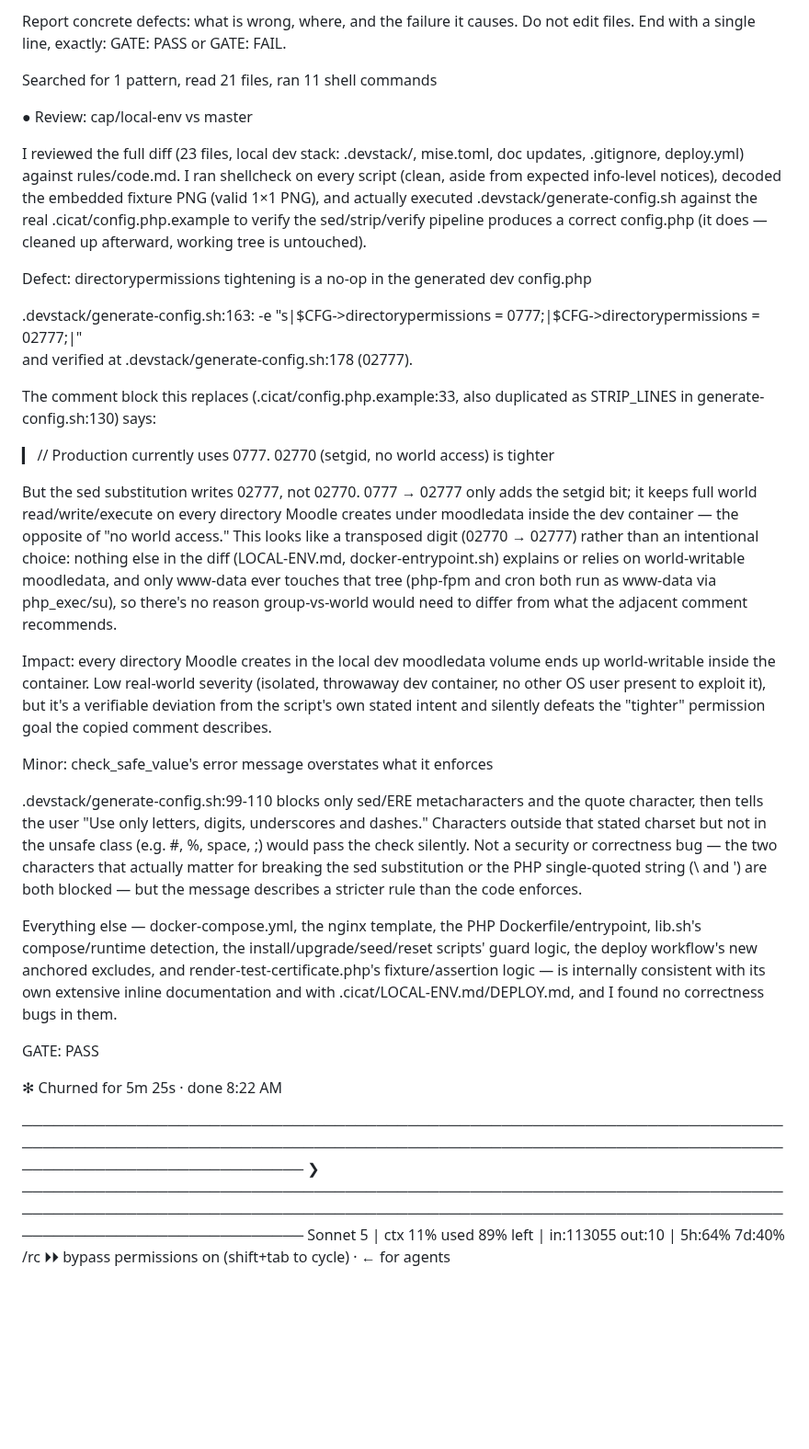
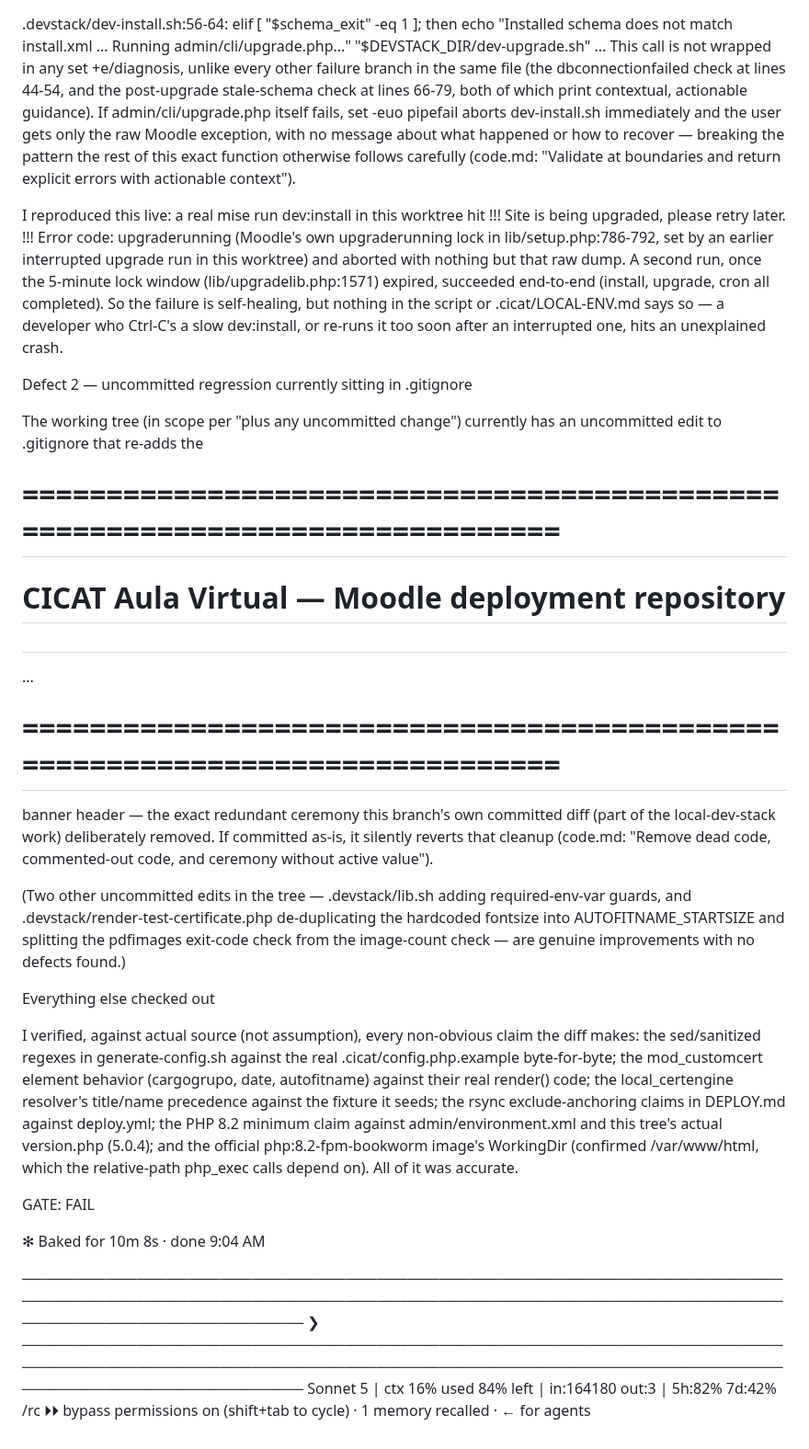
Before and after one commit to totallynotdavid/harness, a Markdown page: notes/classroom/local-env.gate-B.md, the part around the change. Shown at 92% size. Drawn GitHub-style; blank space fills up the shorter version.

```diff
--- a/notes/classroom/local-env.gate-B.md
+++ b/notes/classroom/local-env.gate-B.md
@@ -1,50 +1,50 @@
-  Report concrete defects: what is wrong, where, and the failure it causes. Do
-  not edit files. End with a single line, exactly: GATE: PASS or GATE: FAIL.
 
-  Searched for 1 pattern, read 21 files, ran 11 shell commands
+  .devstack/dev-install.sh:56-64:
+  elif [ "$schema_exit" -eq 1 ]; then
+      echo "Installed schema does not match install.xml ... Running admin/cli/upgrade.php..."
+      "$DEVSTACK_DIR/dev-upgrade.sh"
+      ...
+  This call is not wrapped in any set +e/diagnosis, unlike every other failure branch in the same file (the dbconnectionfailed check at lines 44-54, and the post-upgrade
+  stale-schema check at lines 66-79, both of which print contextual, actionable guidance). If admin/cli/upgrade.php itself fails, set -euo pipefail aborts dev-install.sh
+  immediately and the user gets only the raw Moodle exception, with no message about what happened or how to recover — breaking the pattern the rest of this exact function
+  otherwise follows carefully (code.md: "Validate at boundaries and return explicit errors with actionable context").
 
-● Review: cap/local-env vs master
+  I reproduced this live: a real mise run dev:install in this worktree hit
+  !!! Site is being upgraded, please retry later. !!!
+  Error code: upgraderunning
+  (Moodle's own upgraderunning lock in lib/setup.php:786-792, set by an earlier interrupted upgrade run in this worktree) and aborted with nothing but that raw dump. A
+  second run, once the 5-minute lock window (lib/upgradelib.php:1571) expired, succeeded end-to-end (install, upgrade, cron all completed). So the failure is self-healing,
+  but nothing in the script or .cicat/LOCAL-ENV.md says so — a developer who Ctrl-C's a slow dev:install, or re-runs it too soon after an interrupted one, hits an
+  unexplained crash.
 
-  I reviewed the full diff (23 files, local dev stack: .devstack/, mise.toml, doc updates, .gitignore, deploy.yml) against rules/code.md. I ran shellcheck on every script
-  (clean, aside from expected info-level notices), decoded the embedded fixture PNG (valid 1×1 PNG), and actually executed .devstack/generate-config.sh against the real
-  .cicat/config.php.example to verify the sed/strip/verify pipeline produces a correct config.php (it does — cleaned up afterward, working tree is untouched).
+  Defect 2 — uncommitted regression currently sitting in .gitignore
 
-  Defect: directorypermissions tightening is a no-op in the generated dev config.php
+  The working tree (in scope per "plus any uncommitted change") currently has an uncommitted edit to .gitignore that re-adds the
+  # =============================================================================
+  # CICAT Aula Virtual — Moodle deployment repository
+  #
+  ...
+  # =============================================================================
+  banner header — the exact redundant ceremony this branch's own committed diff (part of the local-dev-stack work) deliberately removed. If committed as-is, it silently
+  reverts that cleanup (code.md: "Remove dead code, commented-out code, and ceremony without active value").
 
-  .devstack/generate-config.sh:163:
-  -e "s|\$CFG->directorypermissions = 0777;|\$CFG->directorypermissions = 02777;|" \
-  and verified at .devstack/generate-config.sh:178 (02777).
+  (Two other uncommitted edits in the tree — .devstack/lib.sh adding required-env-var guards, and .devstack/render-test-certificate.php de-duplicating the hardcoded fontsize
+  into AUTOFITNAME_STARTSIZE and splitting the pdfimages exit-code check from the image-count check — are genuine improvements with no defects found.)
 
-  The comment block this replaces (.cicat/config.php.example:33, also duplicated as STRIP_LINES in generate-config.sh:130) says:
+  Everything else checked out
 
-  ▎ // Production currently uses 0777. 02770 (setgid, no world access) is tighter
+  I verified, against actual source (not assumption), every non-obvious claim the diff makes: the sed/sanitized regexes in generate-config.sh against the real
+  .cicat/config.php.example byte-for-byte; the mod_customcert element behavior (cargogrupo, date, autofitname) against their real render() code; the local_certengine
+  resolver's title/name precedence against the fixture it seeds; the rsync exclude-anchoring claims in DEPLOY.md against deploy.yml; the PHP 8.2 minimum claim against
+  admin/environment.xml and this tree's actual version.php (5.0.4); and the official php:8.2-fpm-bookworm image's WorkingDir (confirmed /var/www/html, which the
+  relative-path php_exec calls depend on). All of it was accurate.
 
-  But the sed substitution writes 02777, not 02770. 0777 → 02777 only adds the setgid bit; it keeps full world read/write/execute on every directory Moodle creates under
-  moodledata inside the dev container — the opposite of "no world access." This looks like a transposed digit (02770 → 02777) rather than an intentional choice: nothing else
-  in the diff (LOCAL-ENV.md, docker-entrypoint.sh) explains or relies on world-writable moodledata, and only www-data ever touches that tree (php-fpm and cron both run as
-  www-data via php_exec/su), so there's no reason group-vs-world would need to differ from what the adjacent comment recommends.
+  GATE: FAIL
 
-  Impact: every directory Moodle creates in the local dev moodledata volume ends up world-writable inside the container. Low real-world severity (isolated, throwaway dev
-  container, no other OS user present to exploit it), but it's a verifiable deviation from the script's own stated intent and silently defeats the "tighter" permission goal
-  the copied comment describes.
-
-  Minor: check_safe_value's error message overstates what it enforces
-
-  .devstack/generate-config.sh:99-110 blocks only sed/ERE metacharacters and the quote character, then tells the user "Use only letters, digits, underscores and dashes."
-  Characters outside that stated charset but not in the unsafe class (e.g. #, %, space, ;) would pass the check silently. Not a security or correctness bug — the two
-  characters that actually matter for breaking the sed substitution or the PHP single-quoted string (\ and ') are both blocked — but the message describes a stricter rule
-  than the code enforces.
-
-  Everything else — docker-compose.yml, the nginx template, the PHP Dockerfile/entrypoint, lib.sh's compose/runtime detection, the install/upgrade/seed/reset scripts' guard
-  logic, the deploy workflow's new anchored excludes, and render-test-certificate.php's fixture/assertion logic — is internally consistent with its own extensive inline
-  documentation and with .cicat/LOCAL-ENV.md/DEPLOY.md, and I found no correctness bugs in them.
-
-  GATE: PASS
-
-✻ Churned for 5m 25s · done 8:22 AM
+✻ Baked for 10m 8s · done 9:04 AM
 
 ─────────────────────────────────────────────────────────────────────────────────────────────────────────────────────────────────────────────────────────────────────────────
 ❯
 ─────────────────────────────────────────────────────────────────────────────────────────────────────────────────────────────────────────────────────────────────────────────
-  Sonnet 5  |  ctx 11% used  89% left  |  in:113055 out:10  |  5h:64% 7d:40%                                                                                            /rc
-  ⏵⏵ bypass permissions on (shift+tab to cycle) · ← for agents
+  Sonnet 5  |  ctx 16% used  84% left  |  in:164180 out:3  |  5h:82% 7d:42%                                                                                             /rc
+  ⏵⏵ bypass permissions on (shift+tab to cycle) · 1 memory recalled · ← for agents
```
Also changed, not shown: notes/classroom/local-env.gate-A.md (+41 -34 lines).
